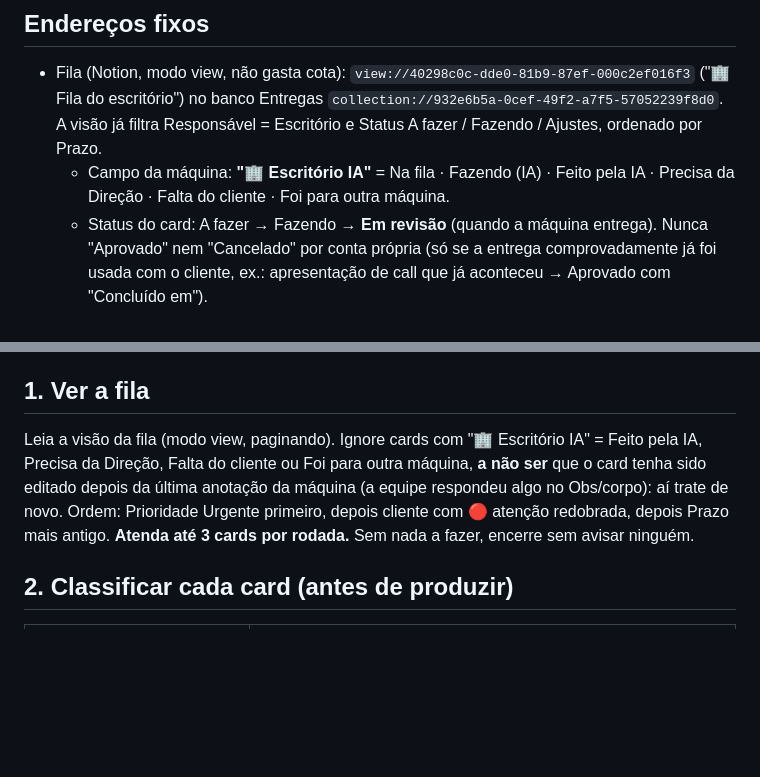
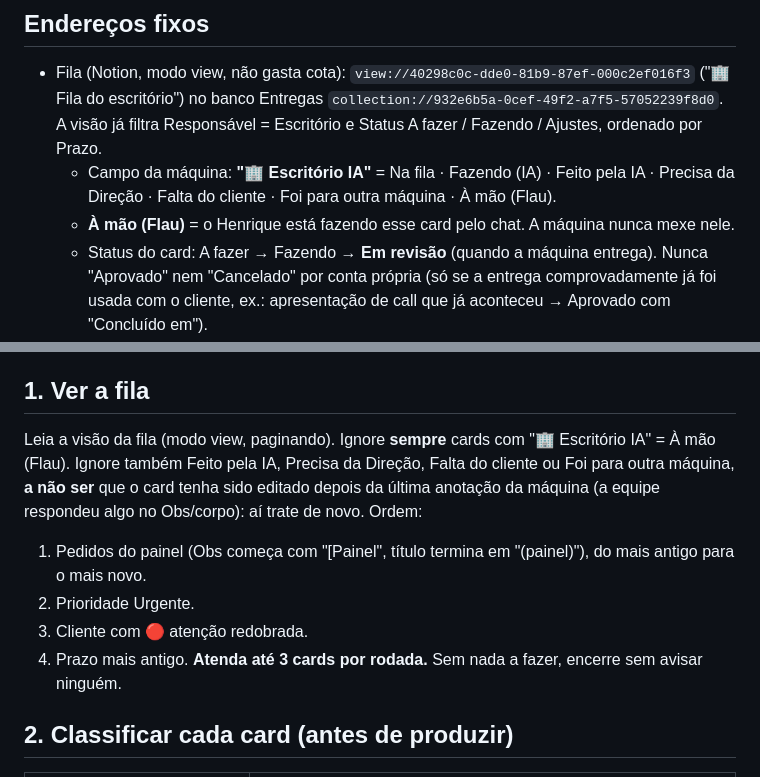
Before and after one commit to eufvideos-lab/euforia-shorts-ia, a Markdown page: escritorio/TAREFA.md, 2 parts joined by grey strips. Drawn GitHub-style; blank space fills up the shorter version.

Commit message:
Máquina do Escritório: pedidos do painel primeiro e cards À mão (Flau) fora da fila (#13)
Claude-Session: https://claude.ai/code/session_014zkeQJDXRny1AiGhzF447Z

Co-authored-by: Claude <noreply@anthropic.com>

```diff
--- a/escritorio/TAREFA.md
+++ b/escritorio/TAREFA.md
@@ -10,7 +10,8 @@ entrega, guarda no Notion/Drive, põe o card em revisão e avisa a equipe. Tudo
   no banco Entregas `collection://932e6b5a-0cef-49f2-a7f5-57052239f8d0`. A visão já filtra Responsável = Escritório
   e Status A fazer / Fazendo / Ajustes, ordenado por Prazo.
   - Campo da máquina: **"🏢 Escritório IA"** = Na fila · Fazendo (IA) · Feito pela IA · Precisa da Direção ·
-    Falta do cliente · Foi para outra máquina.
+    Falta do cliente · Foi para outra máquina · À mão (Flau).
+  - **À mão (Flau)** = o Henrique está fazendo esse card pelo chat. A máquina nunca mexe nele.
   - Status do card: A fazer → Fazendo → **Em revisão** (quando a máquina entrega). Nunca "Aprovado" nem "Cancelado"
     por conta própria (só se a entrega comprovadamente já foi usada com o cliente, ex.: apresentação de call que já
     aconteceu → Aprovado com "Concluído em").
@@ -29,10 +30,14 @@ entrega, guarda no Notion/Drive, põe o card em revisão e avisa a equipe. Tudo
   sobe arquivo na pasta do cliente (campo "Drive" da ficha; sem ele, procure a pasta "NN - NOME" em CLIENTES).
 
 ## 1. Ver a fila
-Leia a visão da fila (modo view, paginando). Ignore cards com "🏢 Escritório IA" = Feito pela IA,
-Precisa da Direção, Falta do cliente ou Foi para outra máquina, **a não ser** que o card tenha sido editado
-depois da última anotação da máquina (a equipe respondeu algo no Obs/corpo): aí trate de novo.
-Ordem: Prioridade Urgente primeiro, depois cliente com 🔴 atenção redobrada, depois Prazo mais antigo.
+Leia a visão da fila (modo view, paginando). Ignore **sempre** cards com "🏢 Escritório IA" = À mão (Flau).
+Ignore também Feito pela IA, Precisa da Direção, Falta do cliente ou Foi para outra máquina, **a não ser** que o
+card tenha sido editado depois da última anotação da máquina (a equipe respondeu algo no Obs/corpo): aí trate de novo.
+Ordem:
+1. Pedidos do painel (Obs começa com "[Painel", título termina em "(painel)"), do mais antigo para o mais novo.
+2. Prioridade Urgente.
+3. Cliente com 🔴 atenção redobrada.
+4. Prazo mais antigo.
 **Atenda até 3 cards por rodada.** Sem nada a fazer, encerre sem avisar ninguém.
 
 ## 2. Classificar cada card (antes de produzir)
```
